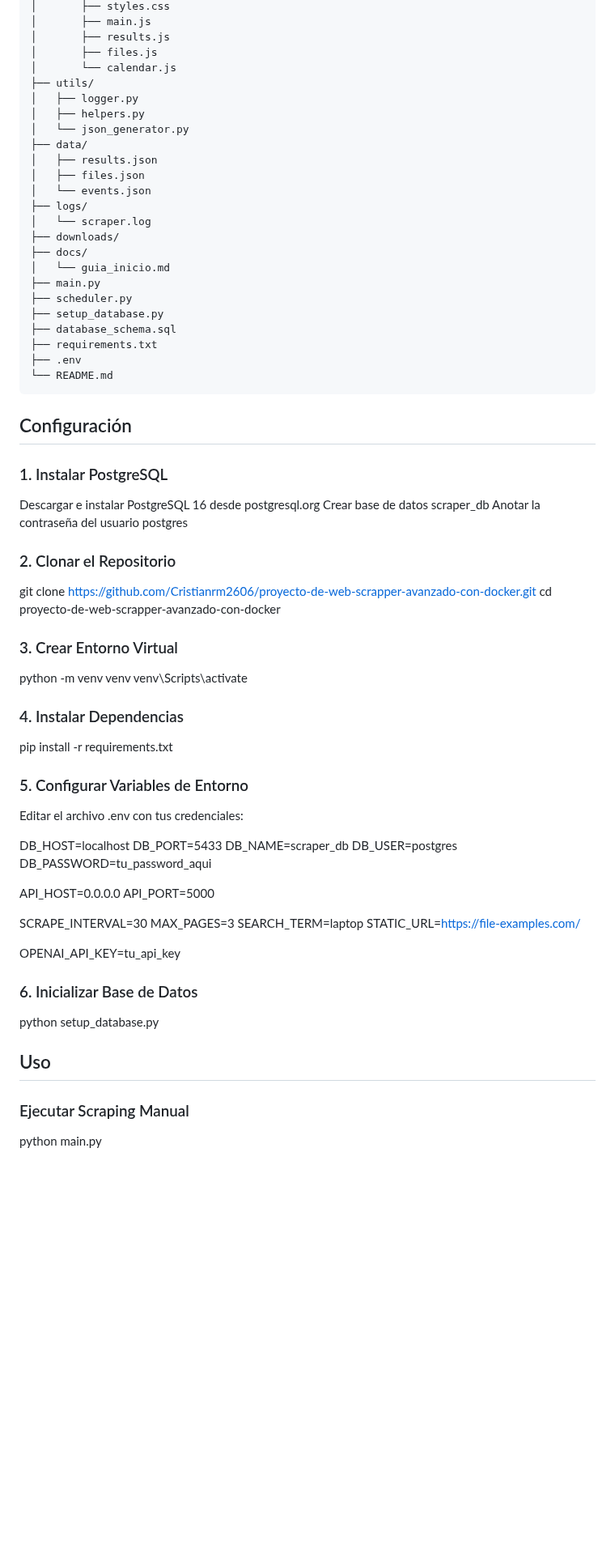
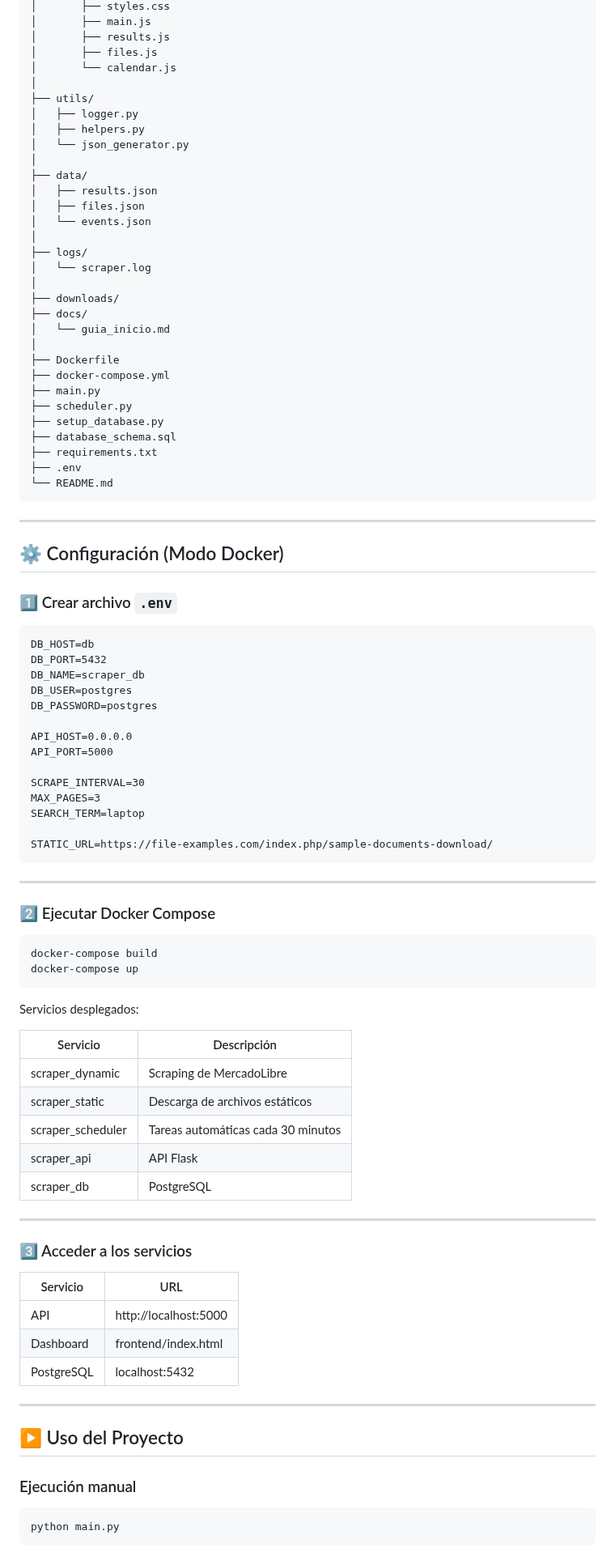
Before and after one commit to Cristianrm2606/proyecto-de-web-scrapper-avanzado-con-docker, a Markdown page: README.md, the part around one of its changes. Shown at 81% size. Drawn GitHub-style; blank space fills up the shorter version.

Commit message:
Modificacion del README

````diff
--- a/README.md
+++ b/README.md
@@ -36,19 +76,26 @@ proyecto-scraper/
 │       ├── results.js
 │       ├── files.js
 │       └── calendar.js
+│
 ├── utils/
 │   ├── logger.py
 │   ├── helpers.py
 │   └── json_generator.py
+│
 ├── data/
 │   ├── results.json
 │   ├── files.json
 │   └── events.json
+│
 ├── logs/
 │   └── scraper.log
+│
 ├── downloads/
 ├── docs/
 │   └── guia_inicio.md
+│
+├── Dockerfile
+├── docker-compose.yml
 ├── main.py
 ├── scheduler.py
 ├── setup_database.py
@@ -57,37 +104,19 @@ proyecto-scraper/
 ├── .env
 └── README.md
 ```
-## Configuración
 
-### 1. Instalar PostgreSQL
+---
 
-Descargar e instalar PostgreSQL 16 desde postgresql.org
-Crear base de datos scraper_db
-Anotar la contraseña del usuario postgres
+## ⚙ Configuración (Modo Docker)
 
-### 2. Clonar el Repositorio
+### 1️⃣ Crear archivo `.env`
 
-git clone https://github.com/Cristianrm2606/proyecto-de-web-scrapper-avanzado-con-docker.git
-cd proyecto-de-web-scrapper-avanzado-con-docker
-
-### 3. Crear Entorno Virtual
-
-python -m venv venv
-venv\Scripts\activate
-
-### 4. Instalar Dependencias
-
-pip install -r requirements.txt
-
-### 5. Configurar Variables de Entorno
-
-Editar el archivo .env con tus credenciales:
-
-DB_HOST=localhost
-DB_PORT=5433
+```
+DB_HOST=db
+DB_PORT=5432
 DB_NAME=scraper_db
 DB_USER=postgres
-DB_PASSWORD=tu_password_aqui
+DB_PASSWORD=postgres
 
 API_HOST=0.0.0.0
 API_PORT=5000
@@ -95,17 +124,46 @@ API_PORT=5000
 SCRAPE_INTERVAL=30
 MAX_PAGES=3
 SEARCH_TERM=laptop
-STATIC_URL=https://file-examples.com/
 
-OPENAI_API_KEY=tu_api_key
+STATIC_URL=https://file-examples.com/index.php/sample-documents-download/
+```
 
-### 6. Inicializar Base de Datos
+---
 
-python setup_database.py
+### 2️⃣ Ejecutar Docker Compose
 
-## Uso
+```
+docker-compose build
+docker-compose up
+```
 
-### Ejecutar Scraping Manual
+Servicios desplegados:
 
+| Servicio | Descripción |
+|---------|-------------|
+| scraper_dynamic | Scraping de MercadoLibre |
+| scraper_static | Descarga de archivos estáticos |
+| scraper_scheduler | Tareas automáticas cada 30 minutos |
+| scraper_api | API Flask |
+| scraper_db | PostgreSQL |
+
+---
+
+### 3️⃣ Acceder a los servicios
+
+| Servicio | URL |
+|----------|-----|
+| API | http://localhost:5000 |
+| Dashboard | frontend/index.html |
+| PostgreSQL | localhost:5432 |
+
+---
+
+## ▶ Uso del Proyecto
+
+### Ejecución manual
+
+```
 python main.py
+```
 
````
Also changed, not shown: other parts of README.md (+120 -78 lines).
